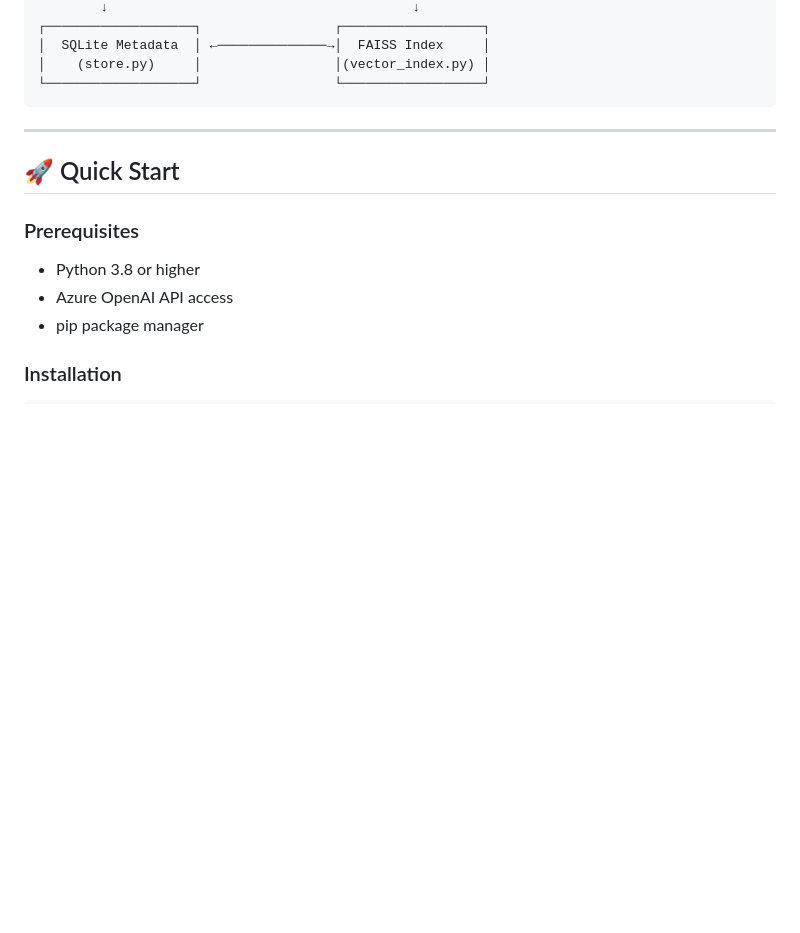
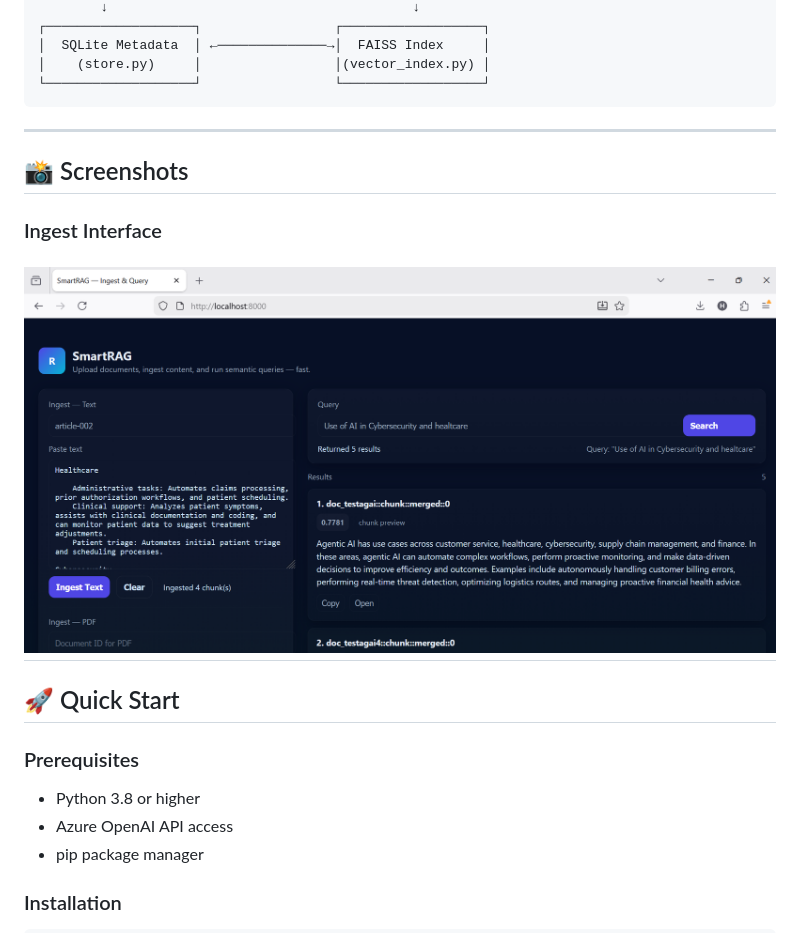
Before and after one commit to harshv2013/RAG_SmartAI, a Markdown page: README.md, the part around the change. Rendered like a GitHub page; pictures changed too: sampeui.png (added); blank space fills up the shorter version.

````diff
--- a/README.md
+++ b/README.md
@@ -114,7 +114,10 @@ Traditional document chunking methods use fixed-size windows that often:
 │    (store.py)     │                 │(vector_index.py) │
 └───────────────────┘                 └──────────────────┘
 ```
-
+---
+## 📸 Screenshots
+### Ingest Interface
+![UI](./sampeui.png)
 ---
 
 ## 🚀 Quick Start
````
Also changed, not shown: 1 other file.
